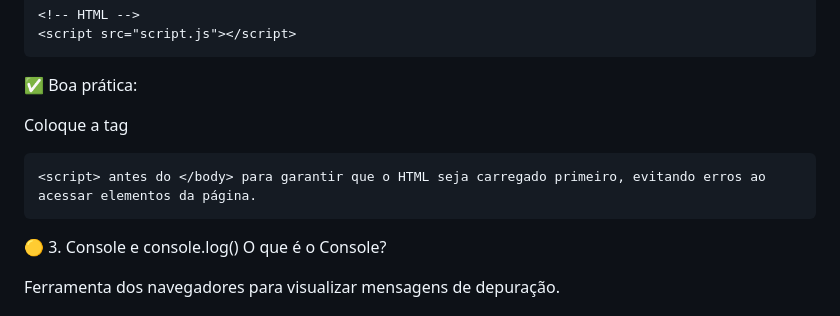
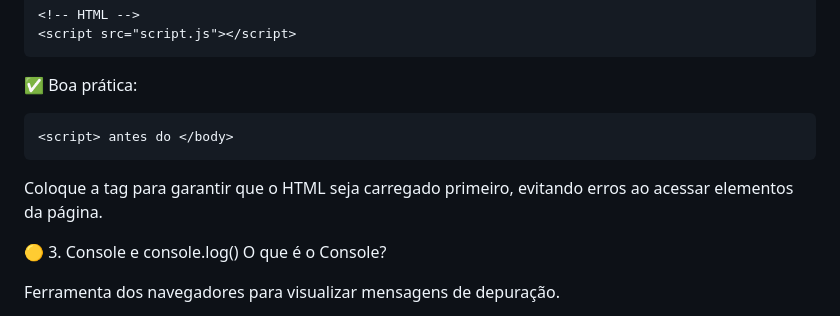
Before and after one commit to ClaudenyAvelino/JOVEM-TECHT02D-HTM-CSS-JS, a Markdown page: README.md, the part around the change. Drawn GitHub-style.

Commit message:
Atualizacao do README.

````diff
--- a/README.md
+++ b/README.md
@@ -37,10 +37,13 @@ Use uma página estática (HTML + CSS) e outra com um botão que muda a cor de f
 
 ✅ Boa prática:
 
-Coloque a tag
 ```
-<script> antes do </body> para garantir que o HTML seja carregado primeiro, evitando erros ao acessar elementos da página.
+<script> antes do </body>
 ```
+
+Coloque a tag para garantir que o HTML seja carregado primeiro, evitando erros ao acessar elementos da página.
+
+
 
 🟡 3. Console e console.log()
 O que é o Console?
````
